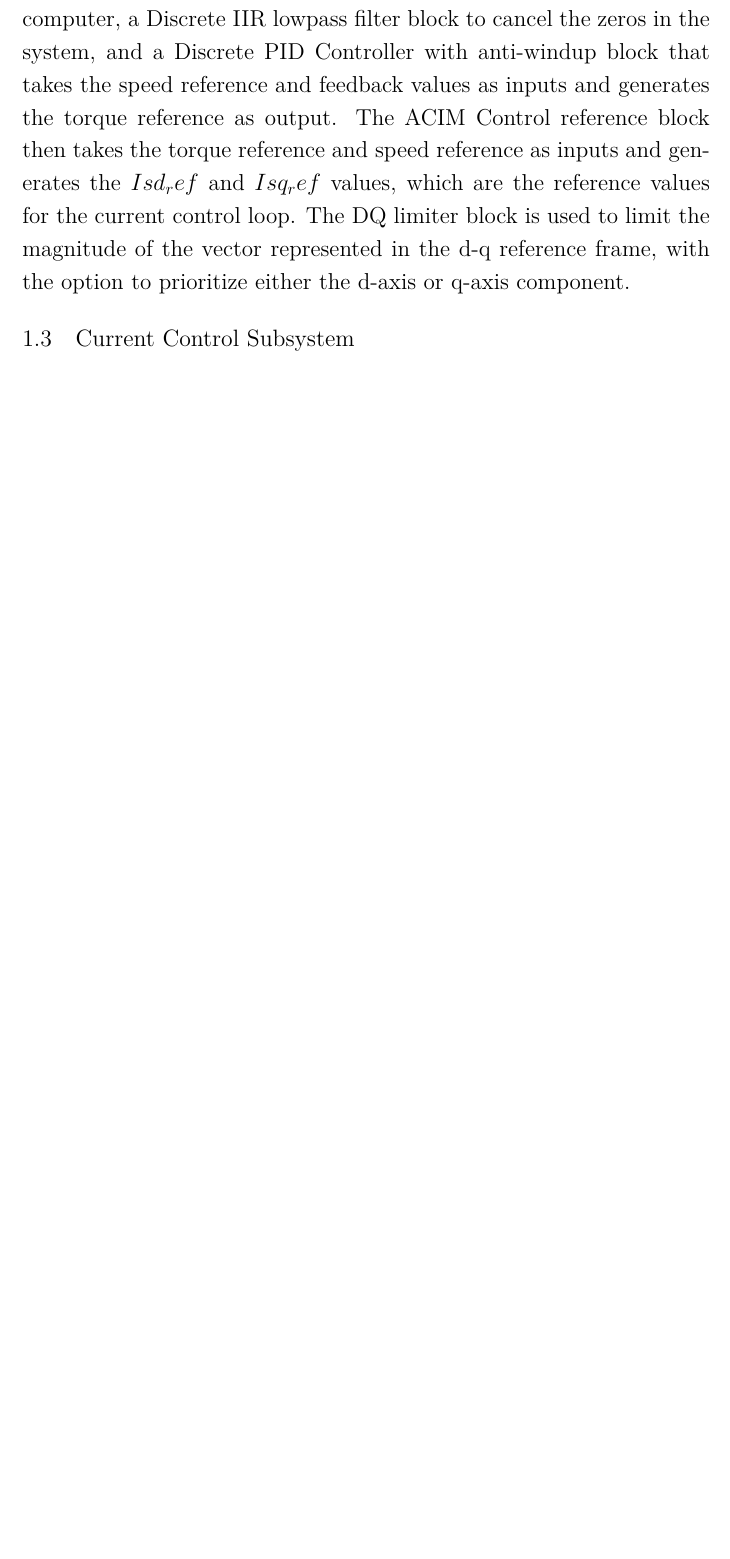
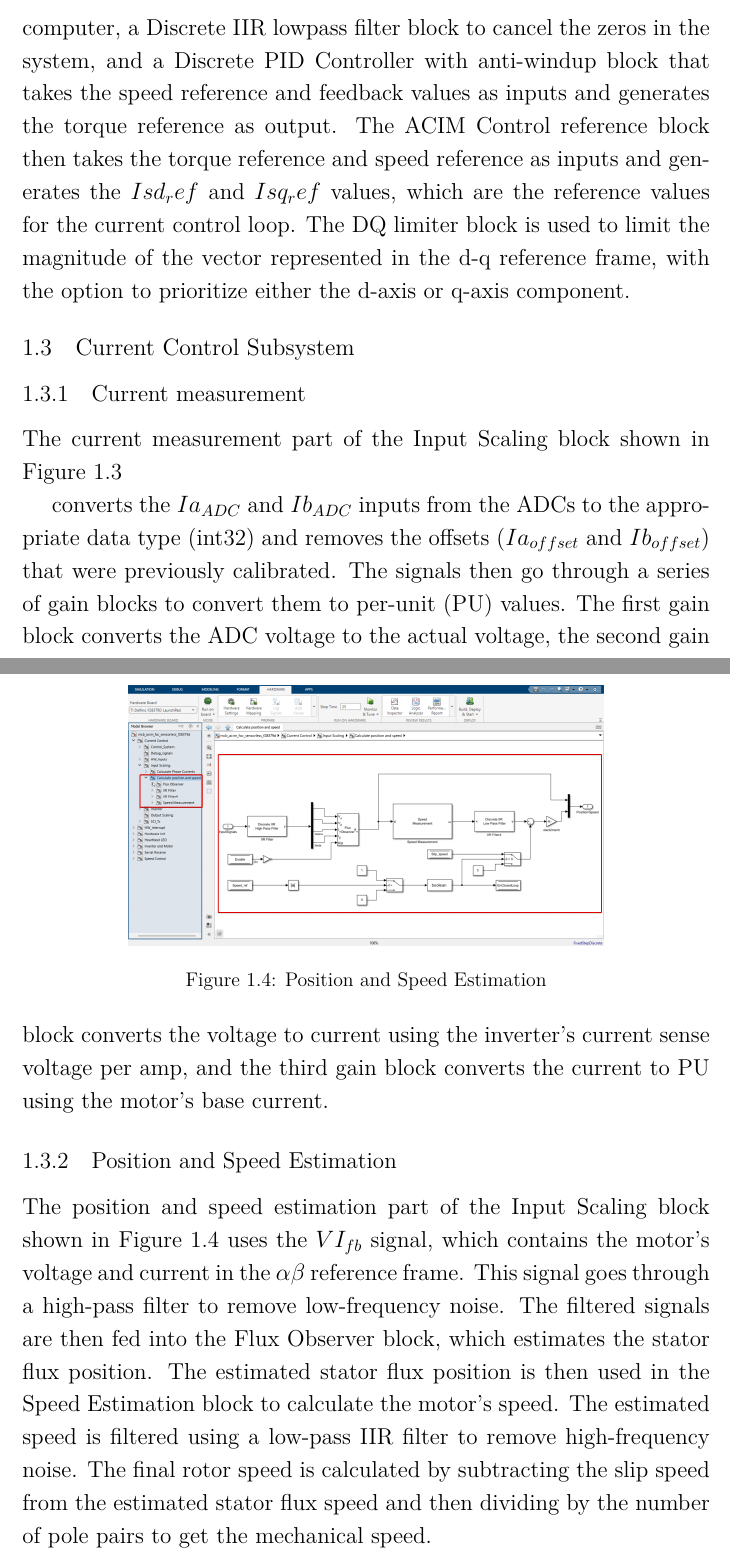
Before and after one commit to Adhithya03/VectorDrive, a LaTeX document (main.tex, which reads sections/section3/section3.tex): part of page 2 of 3 before the commit and two parts of pages 2 and 3 of 4 after it, the two joined at a grey line, cut so that both start at the same text, the shorter picture padded with empty space. The pictures show the PDF file main.pdf that the author committed with the source.

Commit message:
Refactor current control subsystem in main.pdf and section3.tex

```diff
--- a/sections/section3/section3.tex
+++ b/sections/section3/section3.tex
@@ -25,7 +25,31 @@ The speed control system shown in Figure \ref{fig:speed_control_system} consists
 
 \subsection{Current Control Subsystem}
 
+\subsubsection{Current measurement}
+\begin{figure}
+	\centering
+	\includegraphics[width=4in]{sections/section3/images/simulation/inputScaling/currentMeasurement.png}
+	\caption{Current Measurement}
+	\label{fig:current_measurement}
+\end{figure}
 
+
+The current measurement part of the Input Scaling block shown in Figure \ref{fig:current_measurement}
+
+converts the $Ia_{ADC}$ and $Ib_{ADC}$ inputs from the ADCs to the appropriate data type (int32) and removes the offsets ($Ia_{offset}$ and $Ib_{offset}$) that were previously calibrated. The signals then go through a series of gain blocks to convert them to per-unit (PU) values. The first gain block converts the ADC voltage to the actual voltage, the second gain block converts the voltage to current using the inverter's current sense voltage per amp, and the third gain block converts the current to PU using the motor's base current.
+
+
+\subsubsection{Position and Speed Estimation}
+
+\begin{figure}
+	\centering
+	\includegraphics[width=4in]{sections/section3/images/simulation/inputScaling/fluxObserver.png}
+	\caption{Position and Speed Estimation}
+	\label{fig:position_speed_estimation}
+\end{figure}
+
+
+The position and speed estimation part of the Input Scaling block shown in  Figure \ref{fig:position_speed_estimation} uses the $VI_{fb}$ signal, which contains the motor's voltage and current in the $\alpha \beta$ reference frame. This signal goes through a high-pass filter to remove low-frequency noise. The filtered signals are then fed into the Flux Observer block, which estimates the stator flux position. The estimated stator flux position is then used in the Speed Estimation block to calculate the motor's speed. The estimated speed is filtered using a low-pass IIR filter to remove high-frequency noise. The final rotor speed is calculated by subtracting the slip speed from the estimated stator flux speed and then dividing by the number of pole pairs to get the mechanical speed.
 
 \subsubsection{Control System}
 
```
Also changed, not shown: main.pdf, sections/section3/images/simulation/inputScaling/currentMeasurement.png (added), sections/section3/images/simulation/inputScaling/fluxObserver.png (added), sections/section3/section3.tex (8 more changed lines).
